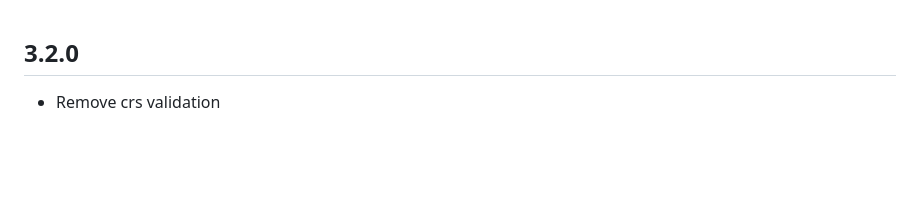
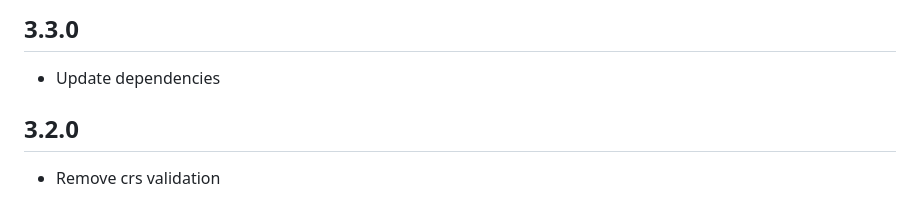
Before and after one commit to mapbox/geojsonhint, a Markdown page: CHANGELOG.md, the part around the change. Drawn GitHub-style; blank space fills up the shorter version.

Commit message:
prepare v3.3.0

```diff
--- a/CHANGELOG.md
+++ b/CHANGELOG.md
@@ -1,3 +1,7 @@
+## 3.3.0
+
+* Update dependencies
+
 ## 3.2.0
 
 * Remove crs validation
```
